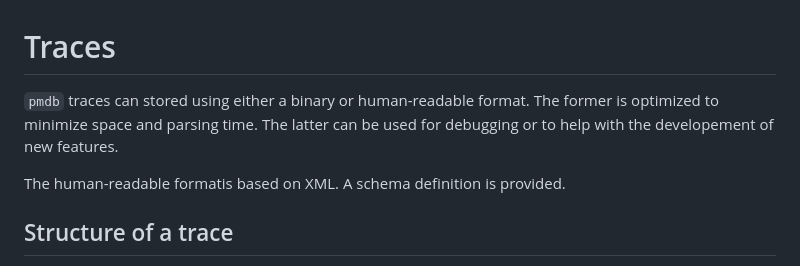
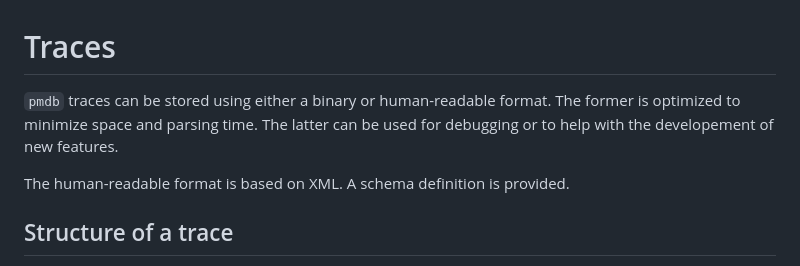
Before and after one commit to simlab-vs/pmdb, a Markdown page: Documentation/Traces.md, the part around the change. Drawn GitHub-style.

Commit message:
fix spelling

```diff
--- a/Documentation/Traces.md
+++ b/Documentation/Traces.md
@@ -1,10 +1,10 @@
 # Traces
 
-`pmdb` traces can stored using either a binary or human-readable format.
+`pmdb` traces can be stored using either a binary or human-readable format.
 The former is optimized to minimize space and parsing time.
 The latter can be used for debugging or to help with the developement of new features.
 
-The human-readable formatis based on XML.
+The human-readable format is based on XML.
 A schema definition is provided.
 
 ## Structure of a trace
```
